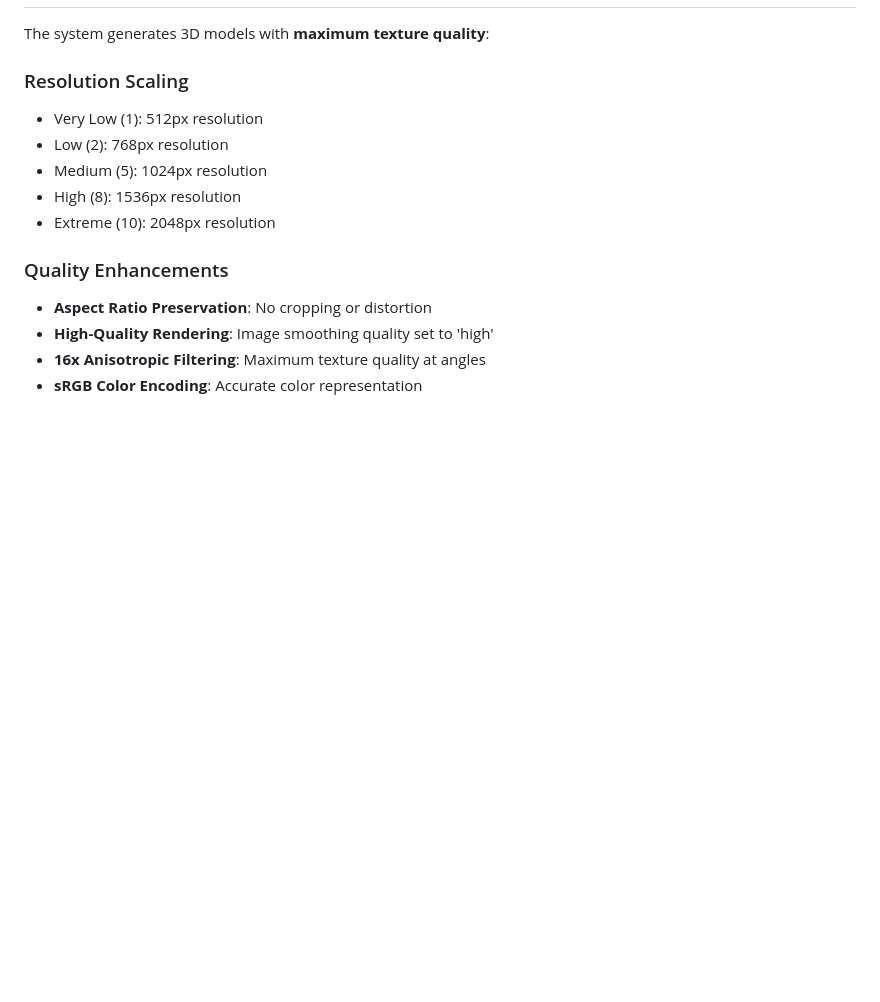
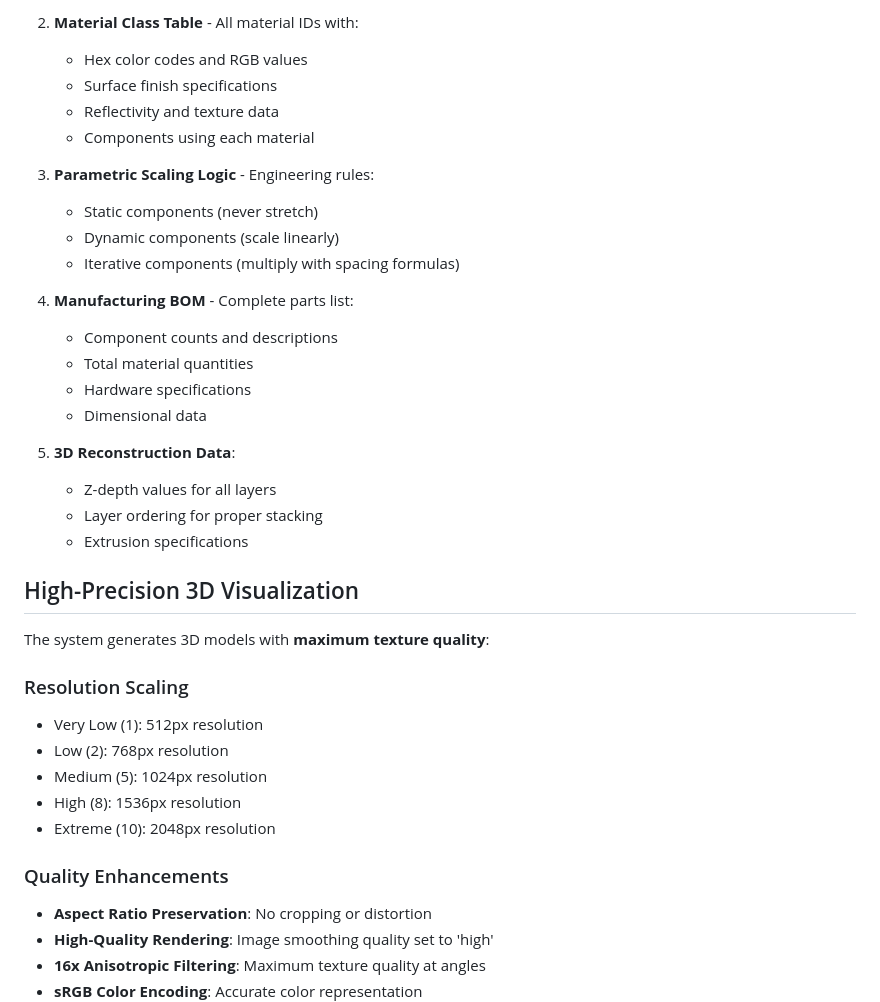
Before and after one commit to ione2025/ALUMINUMFRAMEWORK, a Markdown page: UNIVERSAL_PRODUCT_ANALYST_GUIDE.md, the part around one of its changes. Rendered like a GitHub page; blank space fills up the shorter version.

```diff
--- a/UNIVERSAL_PRODUCT_ANALYST_GUIDE.md
+++ b/UNIVERSAL_PRODUCT_ANALYST_GUIDE.md
@@ -102,3 +147,26 @@ Precision depth analysis from visual cues:
+2. **Material Class Table** - All material IDs with:
+   - Hex color codes and RGB values
+   - Surface finish specifications
+   - Reflectivity and texture data
+   - Components using each material
+
+3. **Parametric Scaling Logic** - Engineering rules:
+   - Static components (never stretch)
+   - Dynamic components (scale linearly)
+   - Iterative components (multiply with spacing formulas)
+
+4. **Manufacturing BOM** - Complete parts list:
+   - Component counts and descriptions
+   - Total material quantities
+   - Hardware specifications
+   - Dimensional data
+
+5. **3D Reconstruction Data**:
+   - Z-depth values for all layers
+   - Layer ordering for proper stacking
+   - Extrusion specifications
+
+## High-Precision 3D Visualization
 
 The system generates 3D models with **maximum texture quality**:
 
```
Also changed, not shown: other parts of UNIVERSAL_PRODUCT_ANALYST_GUIDE.md (+97 -52 lines).
